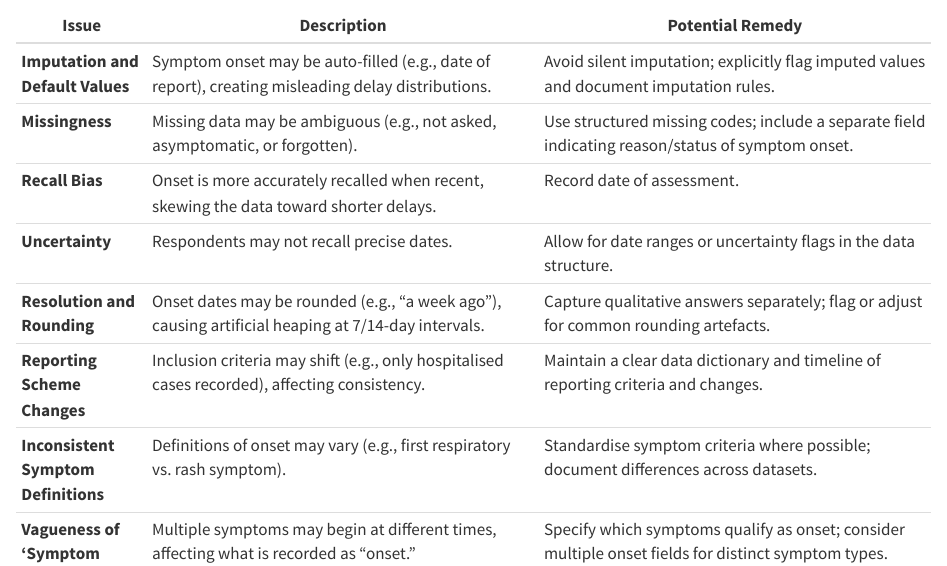
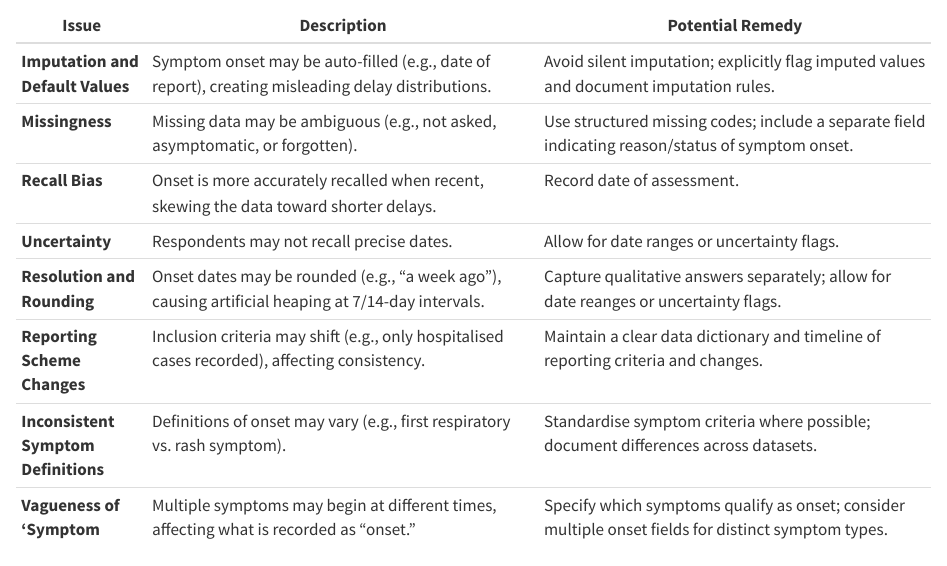
Before and after one commit to cirm-epidemic-surveillance-systems/line-list-guide, a Quarto document (guide.qmd): the page in a window 1100 px wide, from 800 px down. Rendered offline with R 4.5, knitr and Pandoc in place of Quarto, with nearby package versions.

Commit message:
slight edit

```diff
--- a/guide.qmd
+++ b/guide.qmd
@@ -29,8 +29,8 @@ Although many recording challenges apply broadly to various epidemiological date
 | **Imputation and Default Values** | Symptom onset may be auto-filled (e.g., date of report), creating misleading delay distributions.   | Avoid silent imputation; explicitly flag imputed values and document imputation rules.               |
 | **Missingness**                   | Missing data may be ambiguous (e.g., not asked, asymptomatic, or forgotten).                         | Use structured missing codes; include a separate field indicating reason/status of symptom onset.    |
 | **Recall Bias**                   | Onset is more accurately recalled when recent, skewing the data toward shorter delays.               | Record date of assessment.           |
-| **Uncertainty**                   | Respondents may not recall precise dates.                                                            | Allow for date ranges or uncertainty flags in the data structure.                                    |
-| **Resolution and Rounding**       | Onset dates may be rounded (e.g., “a week ago”), causing artificial heaping at 7/14-day intervals.   | Capture qualitative answers separately; flag or adjust for common rounding artefacts.                |
+| **Uncertainty**                   | Respondents may not recall precise dates.                                                            | Allow for date ranges or uncertainty flags.                                    |
+| **Resolution and Rounding**       | Onset dates may be rounded (e.g., “a week ago”), causing artificial heaping at 7/14-day intervals.   | Capture qualitative answers separately; allow for date reanges or uncertainty flags.                |
 | **Reporting Scheme Changes**      | Inclusion criteria may shift (e.g., only hospitalised cases recorded), affecting consistency.        | Maintain a clear data dictionary and timeline of reporting criteria and changes.                     |
 | **Inconsistent Symptom Definitions** | Definitions of onset may vary (e.g., first respiratory vs. rash symptom).                          | Standardise symptom criteria where possible; document differences across datasets.                   |
 | **Vagueness of 'Symptom Onset'**  | Multiple symptoms may begin at different times, affecting what is recorded as “onset.”              | Specify which symptoms qualify as onset; consider multiple onset fields for distinct symptom types.  |
```
